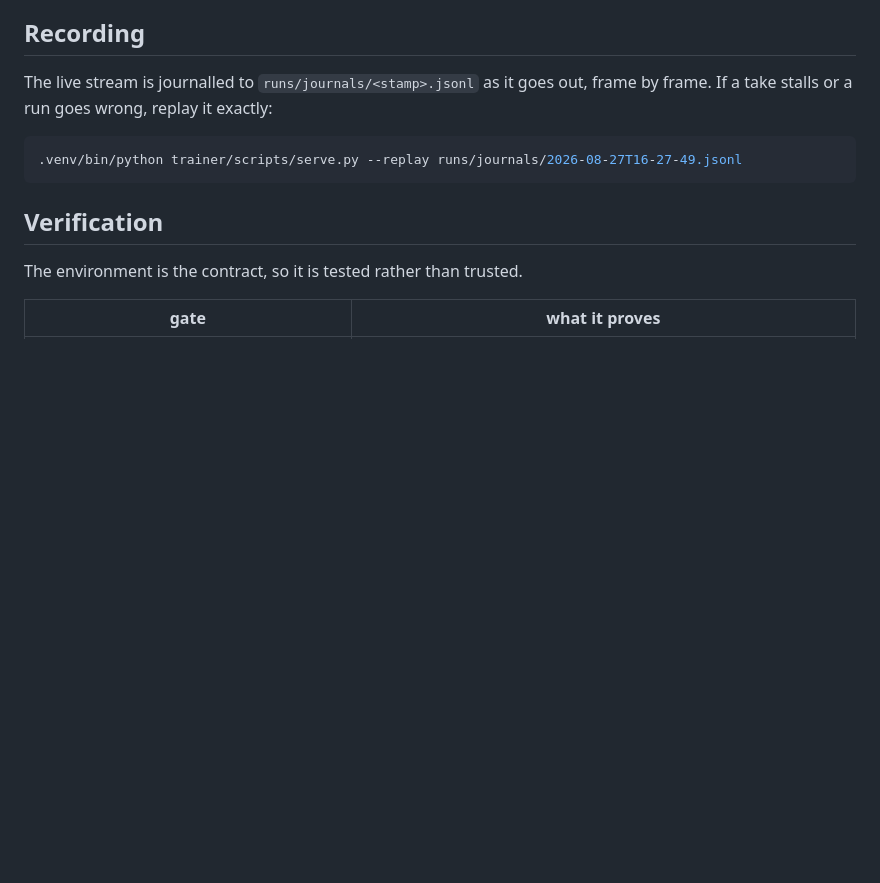
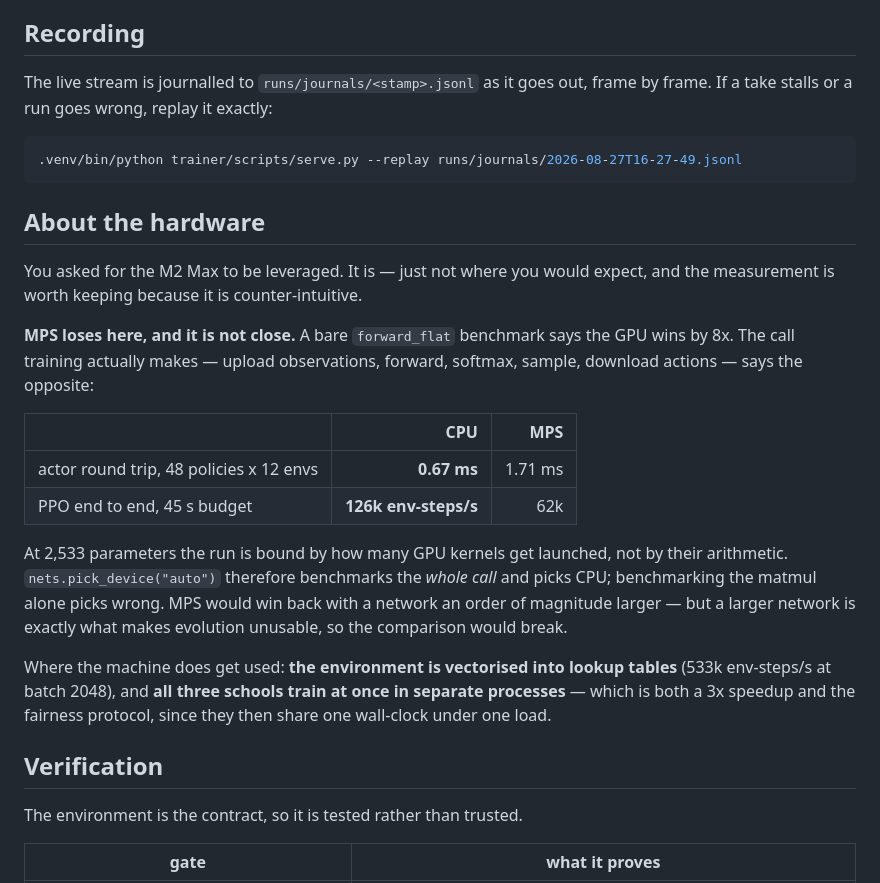
Before and after one commit to FeliksML/aiTomAndJerry, a Markdown page: README.md, the part around the change. Drawn GitHub-style; blank space fills up the shorter version.

Commit message:
Document the MPS measurement honestly
Co-Authored-By: Claude Opus 5 <noreply@anthropic.com>

````diff
--- a/README.md
+++ b/README.md
@@ -157,6 +157,31 @@ frame. If a take stalls or a run goes wrong, replay it exactly:
 .venv/bin/python trainer/scripts/serve.py --replay runs/journals/2026-08-27T16-27-49.jsonl
 ```
 
+## About the hardware
+
+You asked for the M2 Max to be leveraged. It is — just not where you would expect, and
+the measurement is worth keeping because it is counter-intuitive.
+
+**MPS loses here, and it is not close.** A bare `forward_flat` benchmark says the GPU wins
+by 8x. The call training actually makes — upload observations, forward, softmax, sample,
+download actions — says the opposite:
+
+| | CPU | MPS |
+|---|---:|---:|
+| actor round trip, 48 policies x 12 envs | **0.67 ms** | 1.71 ms |
+| PPO end to end, 45 s budget | **126k env-steps/s** | 62k |
+
+At 2,533 parameters the run is bound by how many GPU kernels get launched, not by their
+arithmetic. `nets.pick_device("auto")` therefore benchmarks the *whole call* and picks CPU;
+benchmarking the matmul alone picks wrong. MPS would win back with a network an order of
+magnitude larger — but a larger network is exactly what makes evolution unusable, so the
+comparison would break.
+
+Where the machine does get used: **the environment is vectorised into lookup tables**
+(533k env-steps/s at batch 2048), and **all three schools train at once in separate
+processes** — which is both a 3x speedup and the fairness protocol, since they then share
+one wall-clock under one load.
+
 ## Verification
 
 The environment is the contract, so it is tested rather than trusted.
````
